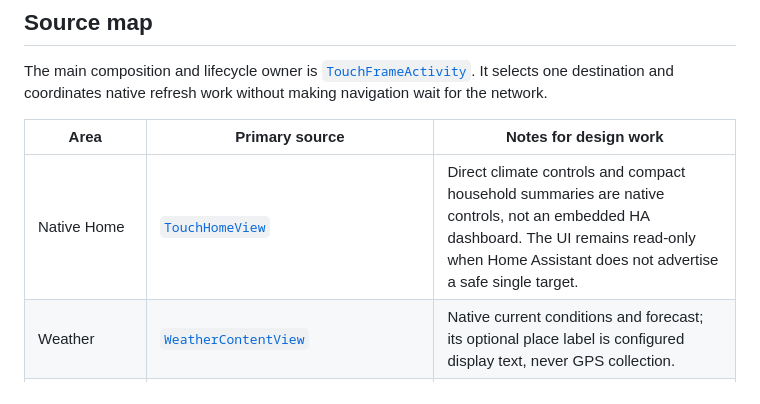
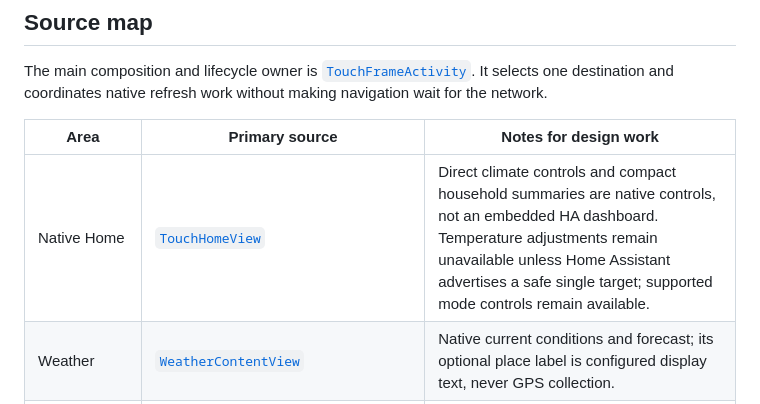
Before and after one commit to wyattf1995/immich-smart-frame, a Markdown page: docs/frameos-touch-design-handoff.md, the part around the change. Rendered like a GitHub page.

Commit message:
docs(touch): clarify climate mode availability

```diff
--- a/docs/frameos-touch-design-handoff.md
+++ b/docs/frameos-touch-design-handoff.md
@@ -27,7 +27,7 @@ navigation wait for the network.
 
 | Area | Primary source | Notes for design work |
 | --- | --- | --- |
-| Native Home | [`TouchHomeView`](../frameos/touchframe/src/main/kotlin/com/wyattfleming/touchframe/ui/TouchHomeView.kt) | Direct climate controls and compact household summaries are native controls, not an embedded HA dashboard. The UI remains read-only when Home Assistant does not advertise a safe single target. |
+| Native Home | [`TouchHomeView`](../frameos/touchframe/src/main/kotlin/com/wyattfleming/touchframe/ui/TouchHomeView.kt) | Direct climate controls and compact household summaries are native controls, not an embedded HA dashboard. Temperature adjustments remain unavailable unless Home Assistant advertises a safe single target; supported mode controls remain available. |
 | Weather | [`WeatherContentView`](../frameos/app/src/main/kotlin/com/wyattfleming/frameos/ui/WeatherContentView.kt) | Native current conditions and forecast; its optional place label is configured display text, never GPS collection. |
 | Calendar | [`TouchCalendarView`](../frameos/touchframe/src/main/kotlin/com/wyattfleming/touchframe/calendar/TouchCalendarView.kt) and [`TouchCalendarWeekPresentation`](../frameos/touchframe/src/main/kotlin/com/wyattfleming/touchframe/calendar/TouchCalendarWeekPresentation.kt) | Week is events-only: seven dates, timed/all-day events, three previews per day, and a locally paged selected-day agenda. Agenda and Month remain available. Tasks are out of scope. |
 | Cameras | [`TouchCameraView`](../frameos/touchframe/src/main/kotlin/com/wyattfleming/touchframe/media/TouchCameraView.kt) | The source implements an explicit one-camera live surface with a packaged local page and one-shot capability; authenticated snapshots remain its fallback. Physical-frame live acceptance is still required. |
```
